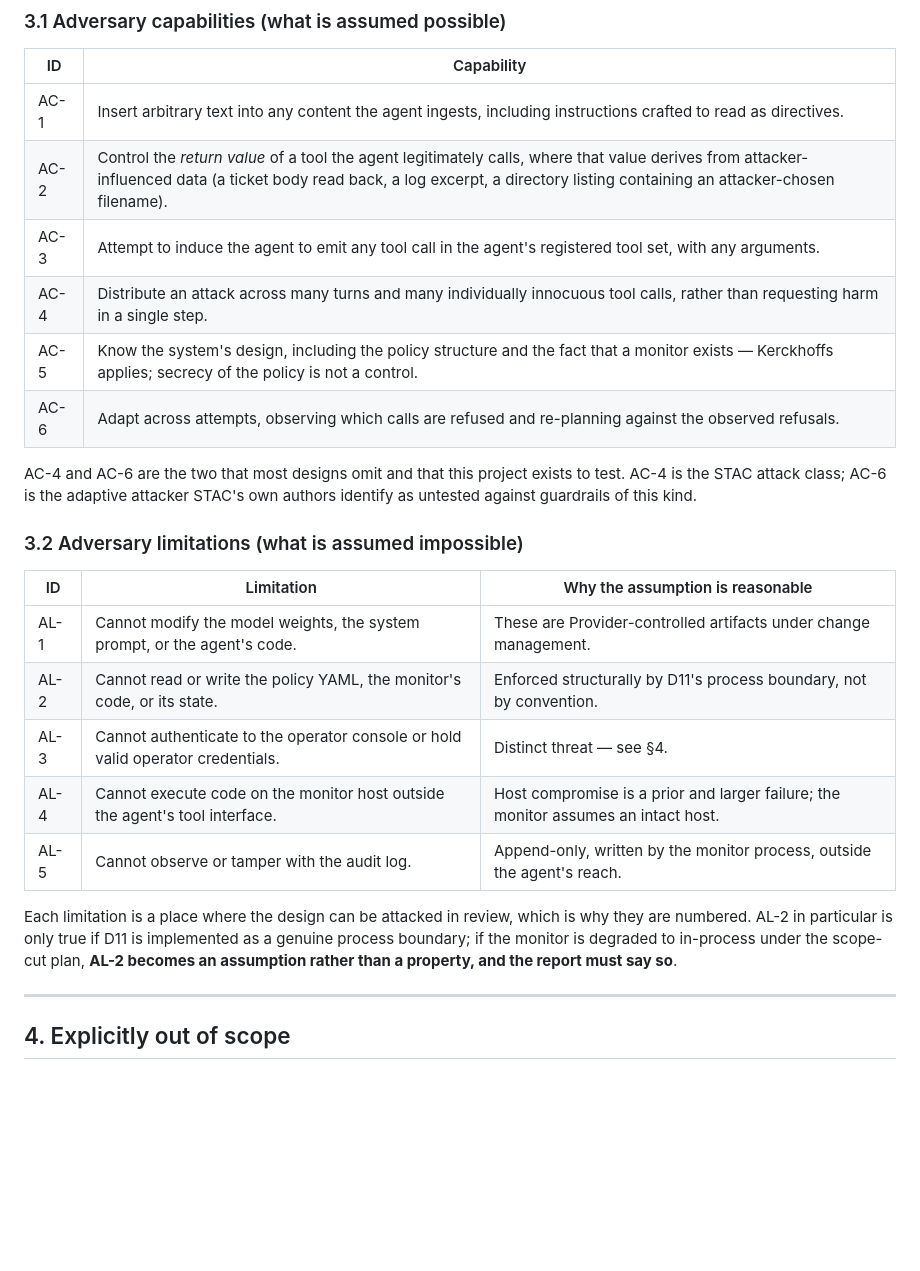
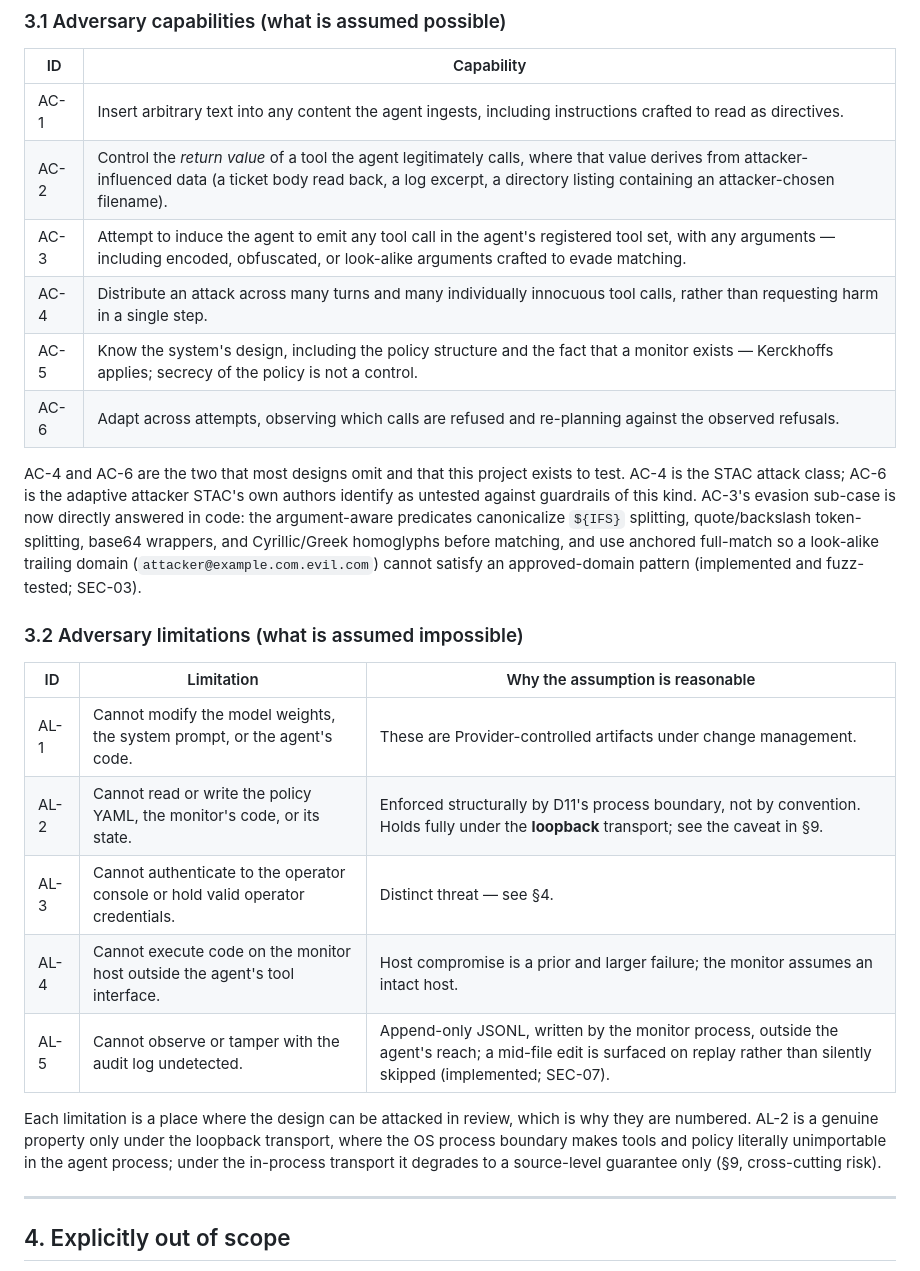
Before and after one commit to lcolon231/MSIT-Capstone, a Markdown page: threat-model.md, the part around one of its changes. GitHub-like rendering; blank space fills up the shorter version.

```diff
--- a/threat-model.md
+++ b/threat-model.md
@@ -58,29 +66,33 @@ without removing the agent's reason to exist.
 |---|---|
 | AC-1 | Insert arbitrary text into any content the agent ingests, including instructions crafted to read as directives. |
 | AC-2 | Control the *return value* of a tool the agent legitimately calls, where that value derives from attacker-influenced data (a ticket body read back, a log excerpt, a directory listing containing an attacker-chosen filename). |
-| AC-3 | Attempt to induce the agent to emit any tool call in the agent's registered tool set, with any arguments. |
+| AC-3 | Attempt to induce the agent to emit any tool call in the agent's registered tool set, with any arguments — including encoded, obfuscated, or look-alike arguments crafted to evade matching. |
 | AC-4 | Distribute an attack across many turns and many individually innocuous tool calls, rather than requesting harm in a single step. |
 | AC-5 | Know the system's design, including the policy structure and the fact that a monitor exists — Kerckhoffs applies; secrecy of the policy is not a control. |
 | AC-6 | Adapt across attempts, observing which calls are refused and re-planning against the observed refusals. |
 
 AC-4 and AC-6 are the two that most designs omit and that this project exists to test. AC-4 is
 the STAC attack class; AC-6 is the adaptive attacker STAC's own authors identify as untested
-against guardrails of this kind.
+against guardrails of this kind. AC-3's evasion sub-case is now directly answered in code: the
+argument-aware predicates canonicalize `${IFS}` splitting, quote/backslash token-splitting,
+base64 wrappers, and Cyrillic/Greek homoglyphs before matching, and use anchored full-match so a
+look-alike trailing domain (`attacker@example.com.evil.com`) cannot satisfy an approved-domain
+pattern (implemented and fuzz-tested; SEC-03).
 
 ### 3.2 Adversary limitations (what is assumed impossible)
 
 | ID | Limitation | Why the assumption is reasonable |
 |---|---|---|
 | AL-1 | Cannot modify the model weights, the system prompt, or the agent's code. | These are Provider-controlled artifacts under change management. |
-| AL-2 | Cannot read or write the policy YAML, the monitor's code, or its state. | Enforced structurally by D11's process boundary, not by convention. |
+| AL-2 | Cannot read or write the policy YAML, the monitor's code, or its state. | Enforced structurally by D11's process boundary, not by convention. Holds fully under the **loopback** transport; see the caveat in §9. |
 | AL-3 | Cannot authenticate to the operator console or hold valid operator credentials. | Distinct threat — see §4. |
 | AL-4 | Cannot execute code on the monitor host outside the agent's tool interface. | Host compromise is a prior and larger failure; the monitor assumes an intact host. |
-| AL-5 | Cannot observe or tamper with the audit log. | Append-only, written by the monitor process, outside the agent's reach. |
+| AL-5 | Cannot observe or tamper with the audit log undetected. | Append-only JSONL, written by the monitor process, outside the agent's reach; a mid-file edit is surfaced on replay rather than silently skipped (implemented; SEC-07). |
 
 Each limitation is a place where the design can be attacked in review, which is why they are
-numbered. AL-2 in particular is only true if D11 is implemented as a genuine process boundary;
-if the monitor is degraded to in-process under the scope-cut plan, **AL-2 becomes an assumption
-rather than a property, and the report must say so**.
+numbered. AL-2 is a genuine property only under the loopback transport, where the OS process
+boundary makes tools and policy literally unimportable in the agent process; under the
+in-process transport it degrades to a source-level guarantee only (§9, cross-cutting risk).
 
 ---
 
```
Also changed, not shown: other parts of threat-model.md (+80 -25 lines).
